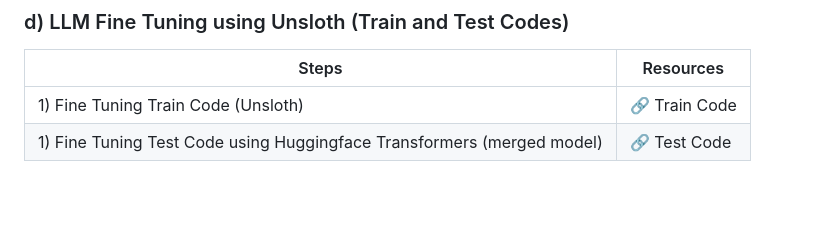
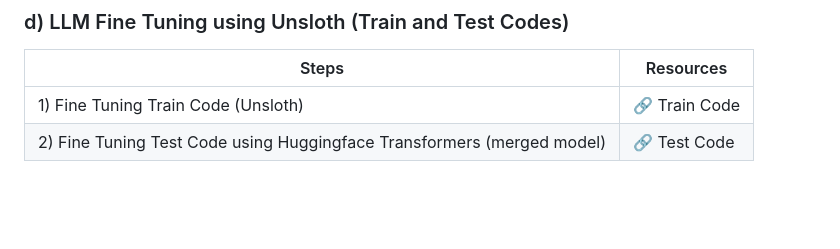
Before and after one commit to mirajdeepbhandari/GenAI_Reference, a Markdown page: README.md, the part around the change. GitHub-like rendering.

```diff
--- a/README.md
+++ b/README.md
@@ -69,7 +69,7 @@
 | Steps                                                         | Resources                                                                            |
 | -----------------------------------------------------------  |------------------------------------------------------------------------------------- |
 | 1) Fine Tuning Train Code (Unsloth)    | [🔗](https://github.com/mirajdeepbhandari/GenAI_Reference/blob/main/llm%20finetuning/Unsloth%20Finetuning/unsloth_mistral_finetuning.ipynb) Train Code|
-| 1) Fine Tuning Test Code using Huggingface Transformers (merged model)    | [🔗](https://github.com/mirajdeepbhandari/GenAI_Reference/blob/main/llm%20finetuning/Unsloth%20Finetuning/testing_usloth_tuning_model_from_hugging_face.ipynb) Test Code|
+| 2) Fine Tuning Test Code using Huggingface Transformers (merged model)    | [🔗](https://github.com/mirajdeepbhandari/GenAI_Reference/blob/main/llm%20finetuning/Unsloth%20Finetuning/testing_usloth_tuning_model_from_hugging_face.ipynb) Test Code|
 
 <br><br>
 # LLM Fine Tuning Theory and notes (coming nearly soon)
```
